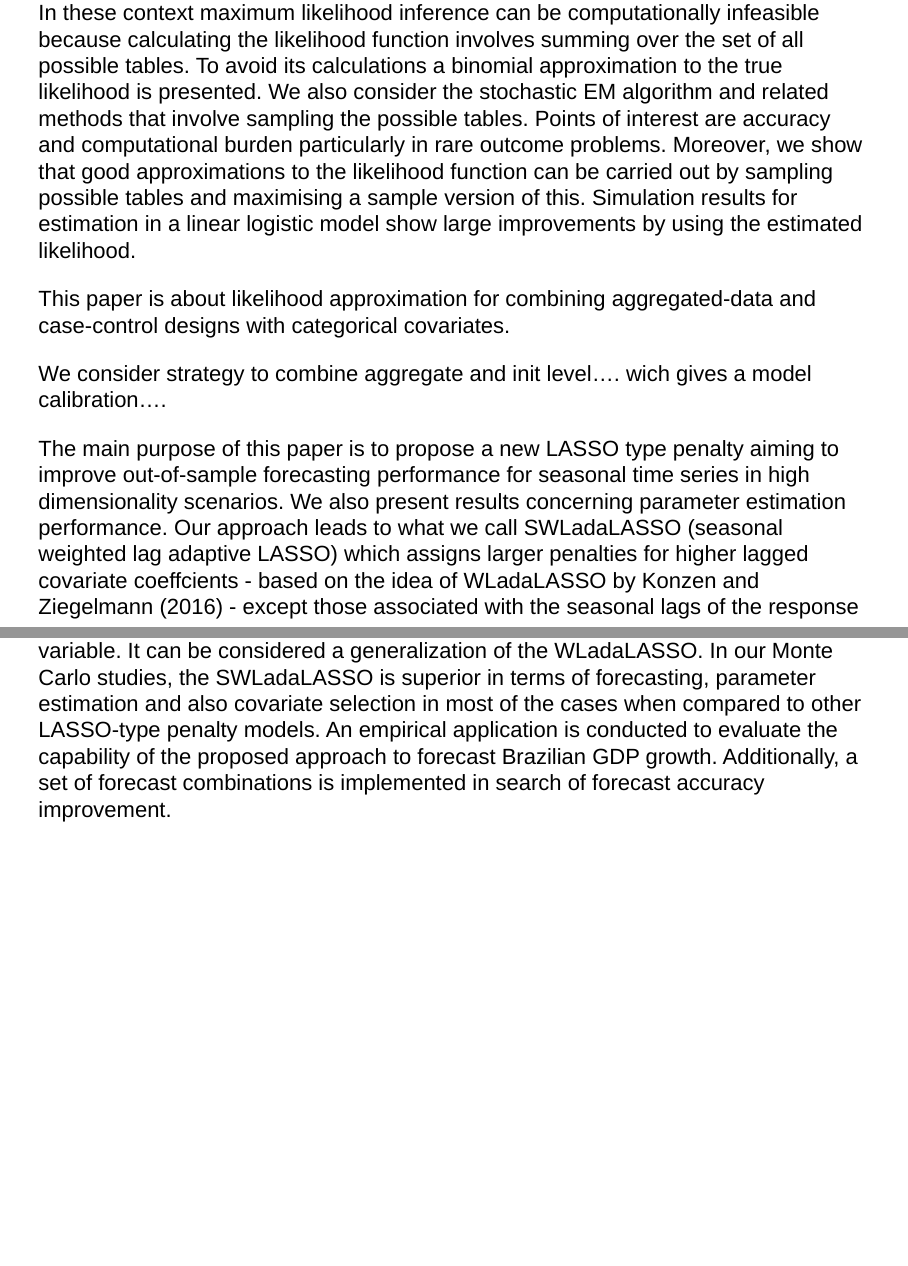
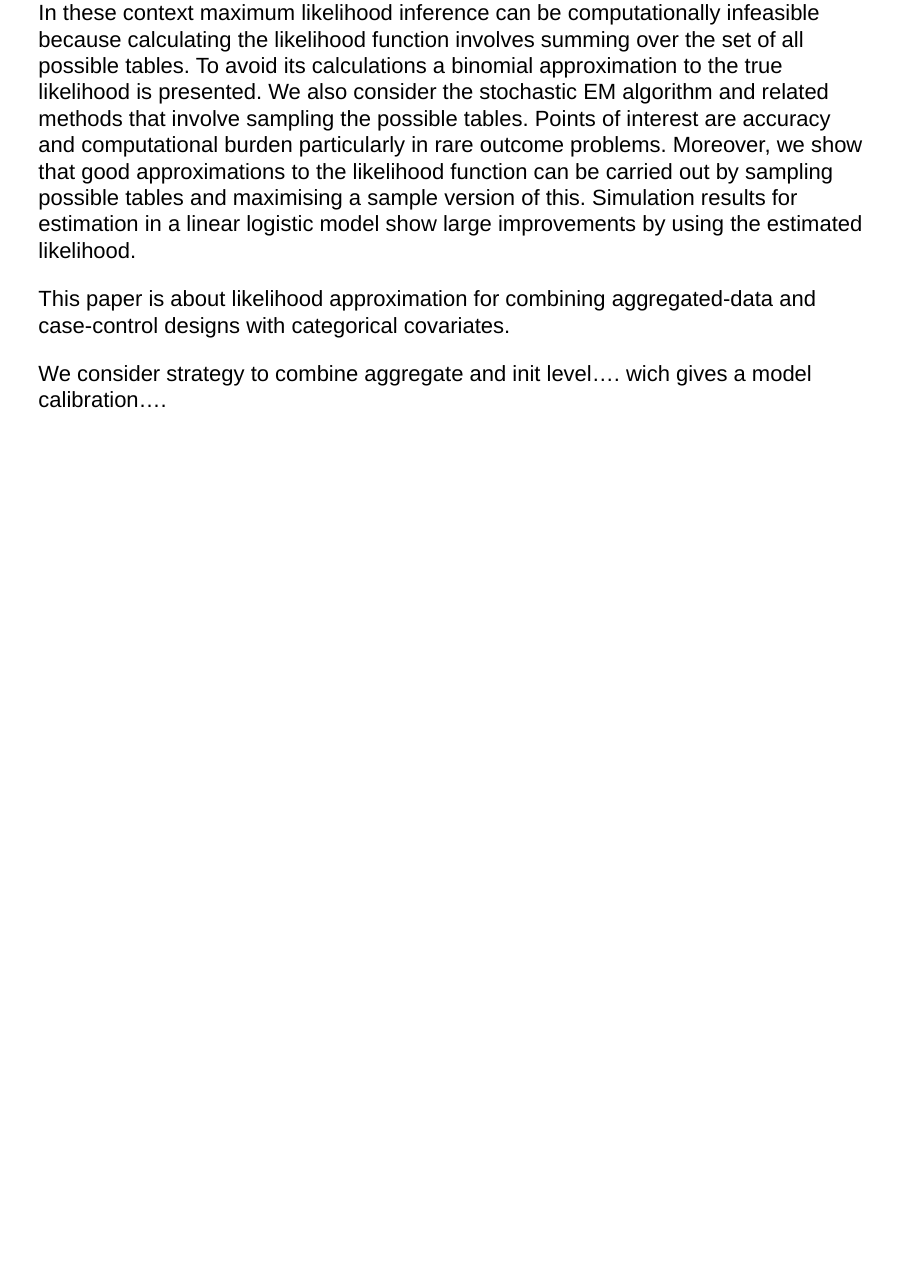
Before and after one commit to markus-stein/MCML-notes, an R Markdown document (MCML_likelihood/Likelihood_finite_pop2_slides.Rmd): pages 14 and 15 of 15 before the commit and page 14 of 14 after it, the two joined at a grey line. Rendered offline with R 4.5, knitr and Pandoc, with nearby package versions; drawn as Slidy slides in place of the format the file asks for.

Commit message:
a few updates in referenes

```diff
--- a/MCML_likelihood/Likelihood_finite_pop2_slides.Rmd
+++ b/MCML_likelihood/Likelihood_finite_pop2_slides.Rmd
@@ -120,19 +120,3 @@ case-control designs with categorical covariates.
 
 
 We consider strategy to combine aggregate and init level.... wich gives a model calibration....
-
-
-The main purpose of this paper is to propose a new LASSO type penalty
-aiming to improve out-of-sample forecasting performance for seasonal time series in
-high dimensionality scenarios. We also present results concerning parameter
-estimation performance. Our approach leads to what we call SWLadaLASSO
-(seasonal weighted lag adaptive LASSO) which assigns larger penalties for higher
-lagged covariate coeffcients - based on the idea of WLadaLASSO by Konzen and
-Ziegelmann (2016) - except those associated with the seasonal lags of the response
-variable. It can be considered a generalization of the WLadaLASSO. In our Monte
-Carlo studies, the SWLadaLASSO is superior in terms of forecasting, parameter
-estimation and also covariate selection in most of the cases when compared to other
-LASSO-type penalty models. An empirical application is conducted to evaluate the
-capability of the proposed approach to forecast Brazilian GDP growth. Additionally, a
-set of forecast combinations is implemented in search of forecast accuracy
-improvement.
```
Also changed, not shown: MCML_likelihood/Likelihood_finite_pop2_slides.Rmd (2 more changed lines).
